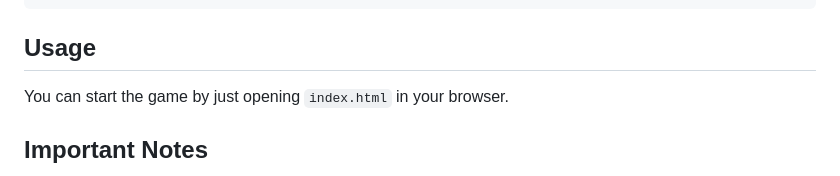
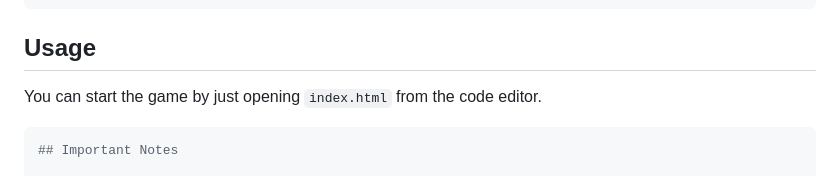
Before and after one commit to tanercelikkiran/need-for-graphics, a Markdown page: README.md, the part around the change. Rendered like a GitHub page.

````diff
--- a/README.md
+++ b/README.md
@@ -42,8 +42,9 @@ npm install
 
 ## Usage
 
-You can start the game by just opening `index.html` in your browser.
+You can start the game by just opening `index.html` from the code editor.
 
+```bash
 ## Important Notes
 
 - **Browser Compatibility**: Use **Google Chrome** for optimal experience. Firefox is not recommended due to performance and compatibility issues.
````
